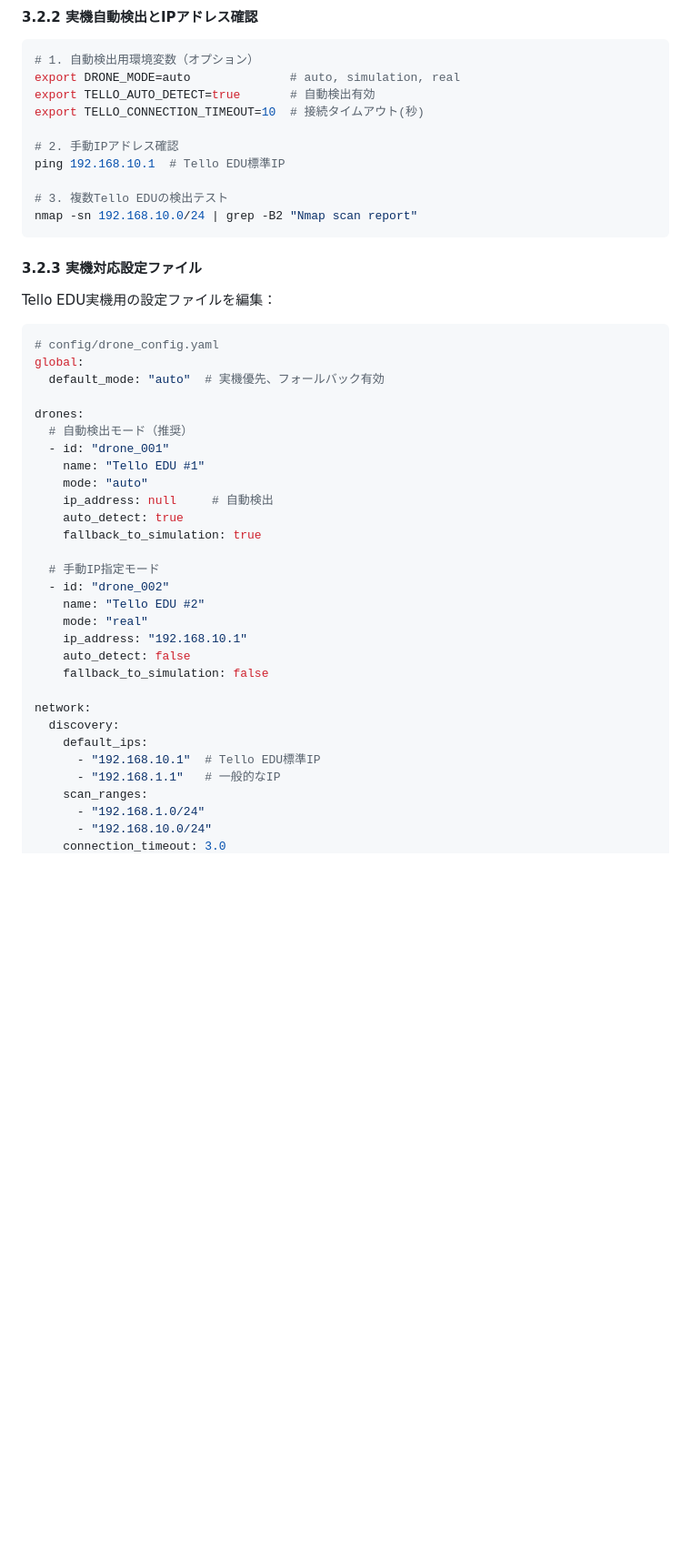
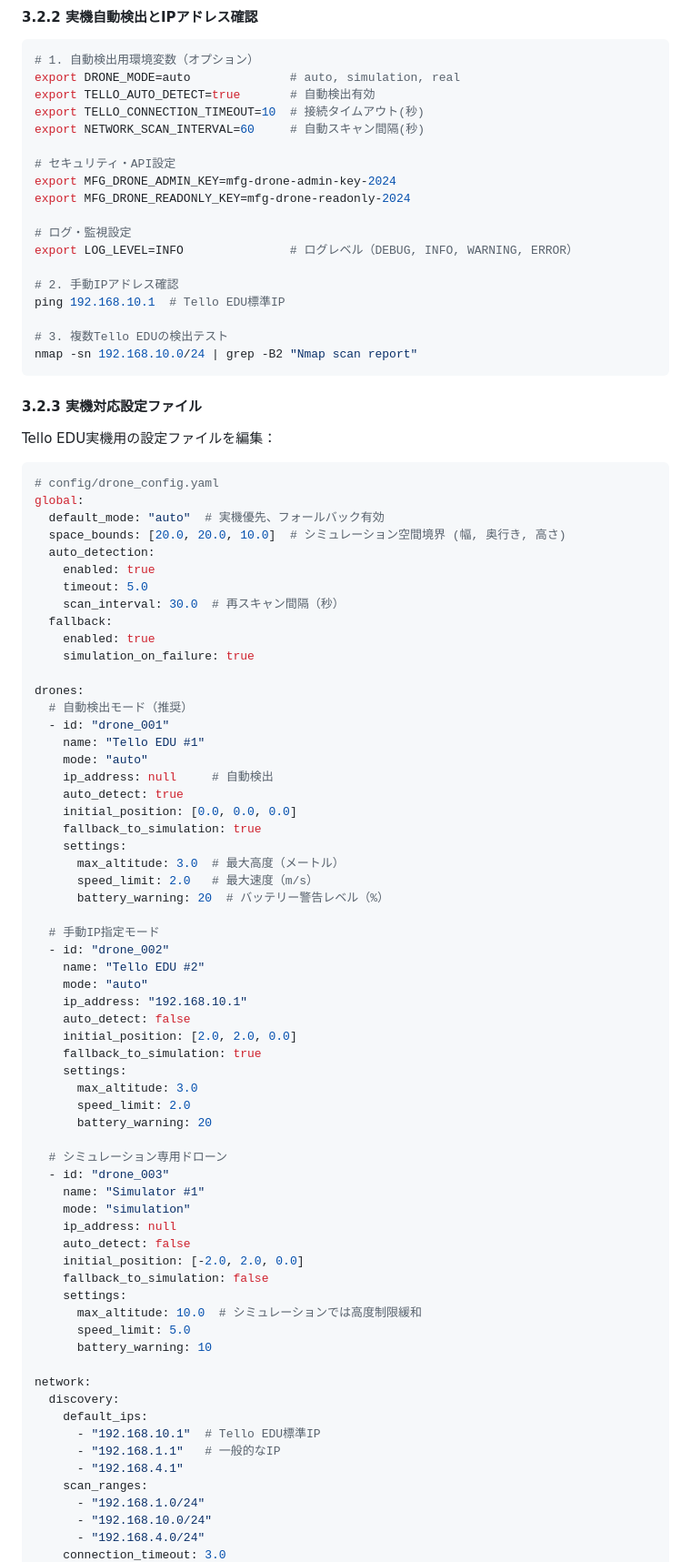
Before and after one commit to coolerking/mfg_drone_by_claudecode, a Markdown page: backend/docs/user_guide.md, the part around one of its changes. Shown at 91% size. Rendered like a GitHub page; blank space fills up the shorter version.

```diff
--- a/backend/docs/user_guide.md
+++ b/backend/docs/user_guide.md
@@ -150,6 +159,14 @@ python start_api_server.py
 export DRONE_MODE=auto              # auto, simulation, real
 export TELLO_AUTO_DETECT=true       # 自動検出有効
 export TELLO_CONNECTION_TIMEOUT=10  # 接続タイムアウト(秒)
+export NETWORK_SCAN_INTERVAL=60     # 自動スキャン間隔(秒)
+
+# セキュリティ・API設定
+export MFG_DRONE_ADMIN_KEY=mfg-drone-admin-key-2024
+export MFG_DRONE_READONLY_KEY=mfg-drone-readonly-2024
+
+# ログ・監視設定
+export LOG_LEVEL=INFO               # ログレベル（DEBUG, INFO, WARNING, ERROR）
 
 # 2. 手動IPアドレス確認
 ping 192.168.10.1  # Tello EDU標準IP
@@ -166,6 +183,14 @@ Tello EDU実機用の設定ファイルを編集：
 # config/drone_config.yaml
 global:
   default_mode: "auto"  # 実機優先、フォールバック有効
+  space_bounds: [20.0, 20.0, 10.0]  # シミュレーション空間境界 (幅, 奥行き, 高さ)
+  auto_detection:
+    enabled: true
+    timeout: 5.0
+    scan_interval: 30.0  # 再スキャン間隔（秒）
+  fallback:
+    enabled: true
+    simulation_on_failure: true
 
 drones:
   # 自動検出モード（推奨）
@@ -174,22 +199,47 @@ drones:
     mode: "auto"
     ip_address: null     # 自動検出
     auto_detect: true
+    initial_position: [0.0, 0.0, 0.0]
     fallback_to_simulation: true
+    settings:
+      max_altitude: 3.0  # 最大高度（メートル）
+      speed_limit: 2.0   # 最大速度（m/s）
+      battery_warning: 20  # バッテリー警告レベル（%）
 
   # 手動IP指定モード
   - id: "drone_002"
     name: "Tello EDU #2"
-    mode: "real"
+    mode: "auto"
     ip_address: "192.168.10.1"
     auto_detect: false
+    initial_position: [2.0, 2.0, 0.0]
+    fallback_to_simulation: true
+    settings:
+      max_altitude: 3.0
+      speed_limit: 2.0
+      battery_warning: 20
+
+  # シミュレーション専用ドローン
+  - id: "drone_003"
+    name: "Simulator #1"
+    mode: "simulation"
+    ip_address: null
+    auto_detect: false
+    initial_position: [-2.0, 2.0, 0.0]
     fallback_to_simulation: false
+    settings:
+      max_altitude: 10.0  # シミュレーションでは高度制限緩和
+      speed_limit: 5.0
+      battery_warning: 10
 
 network:
   discovery:
     default_ips:
       - "192.168.10.1"  # Tello EDU標準IP
       - "192.168.1.1"   # 一般的なIP
+      - "192.168.4.1"
     scan_ranges:
       - "192.168.1.0/24"
       - "192.168.10.0/24"
+      - "192.168.4.0/24"
     connection_timeout: 3.0
```
Also changed, not shown: other parts of backend/docs/user_guide.md (+65 -0 lines).
